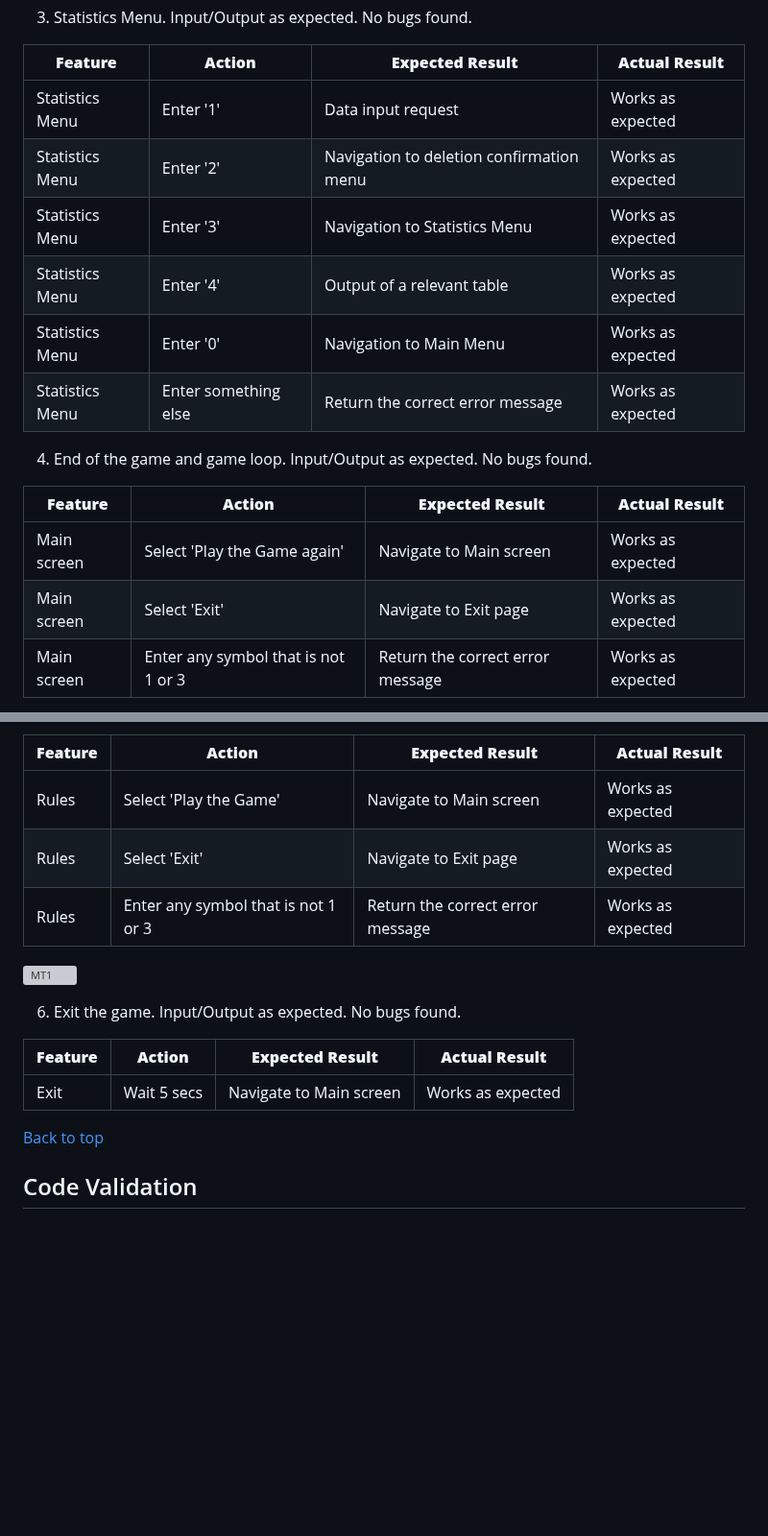
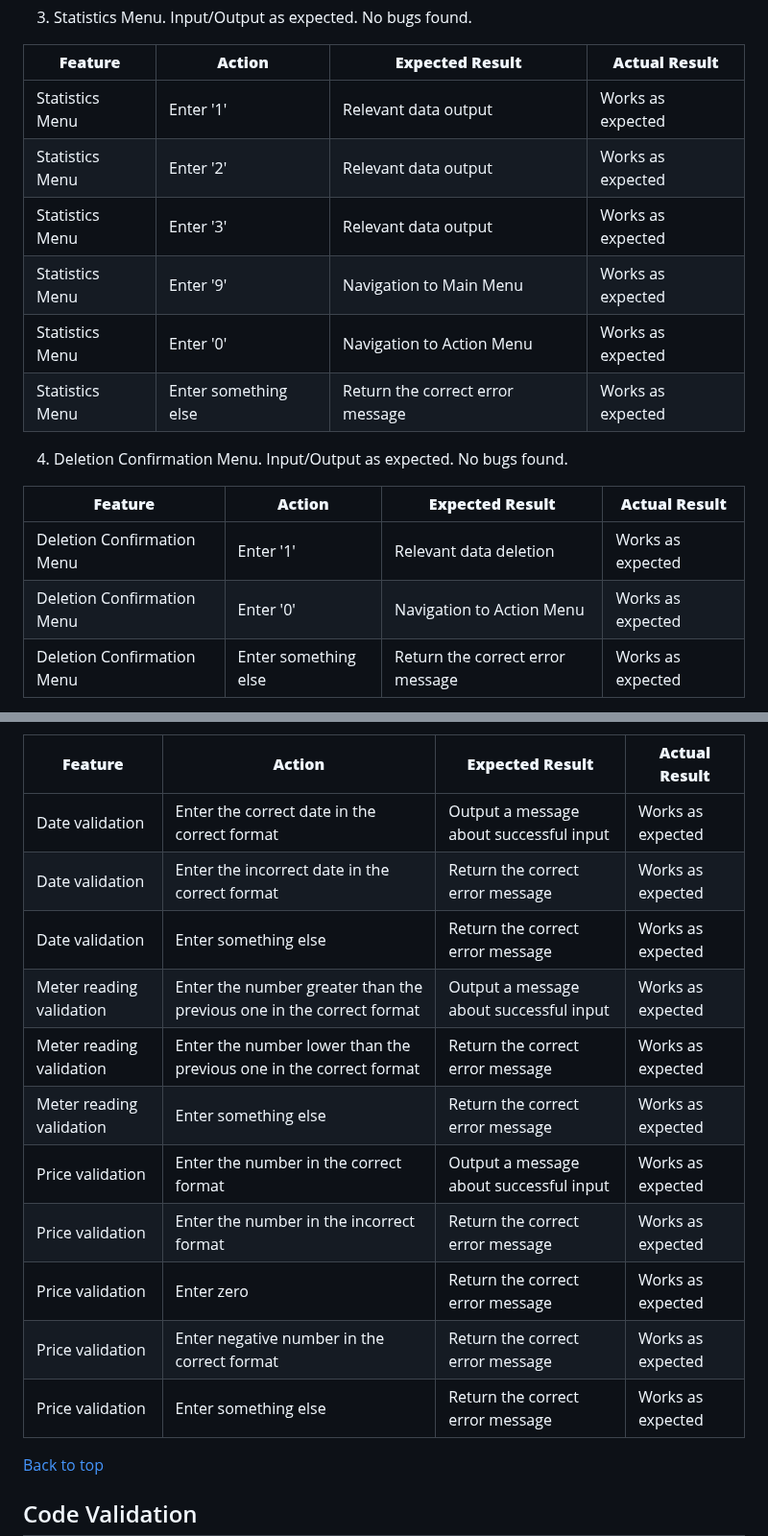
Before and after one commit to Sergii-Kostanets/codeinstitute-utilities, a Markdown page: README.md, 2 parts joined by grey strips. Shown at 96% size. Rendered like a GitHub page; blank space fills up the shorter version; grey boxes are pictures that could not be loaded.

```diff
--- a/README.md
+++ b/README.md
@@ -313,19 +326,18 @@ The program starts automatically when you open the tab as expected.
 
 | **Feature**   | **Action**                    | **Expected Result**          | **Actual Result** |
 | ------------- | ----------------------------- | ---------------------------- | ----------------- |
-| Statistics Menu | Enter '1' | Data input request  | Works as expected |
-| Statistics Menu | Enter '2' | Navigation to deletion confirmation menu | Works as expected |
-| Statistics Menu | Enter '3' | Navigation to Statistics Menu | Works as expected |
-| Statistics Menu | Enter '4' | Output of a relevant table | Works as expected |
-| Statistics Menu | Enter '0' | Navigation to Main Menu | Works as expected |
+| Statistics Menu | Enter '1' | Relevant data output | Works as expected |
+| Statistics Menu | Enter '2' | Relevant data output | Works as expected |
+| Statistics Menu | Enter '3' | Relevant data output | Works as expected |
+| Statistics Menu | Enter '9' | Navigation to Main Menu | Works as expected |
+| Statistics Menu | Enter '0' | Navigation to Action Menu | Works as expected |
 | Statistics Menu | Enter something else | Return the correct error message | Works as expected |
 
-4. End of the game and game loop. Input/Output as expected. No bugs found.
-
+4. Deletion Confirmation Menu. Input/Output as expected. No bugs found.
 
 | **Feature**   | **Action**                    | **Expected Result**          | **Actual Result** |
 | ------------- | ----------------------------- | ---------------------------- | ----------------- |
-| Main screen | Select 'Play the Game again' | Navigate to Main screen | Works as expected |
-| Main screen | Select 'Exit' | Navigate to Exit page | Works as expected |
-| Main screen | Enter any symbol that is not 1 or 3 | Return the correct error message | Works as expected |
+| Deletion Confirmation Menu | Enter '1' | Relevant data deletion | Works as expected |
+| Deletion Confirmation Menu | Enter '0' | Navigation to Action Menu | Works as expected |
+| Deletion Confirmation Menu | Enter something else | Return the correct error message | Works as expected |
 
@@ -339,19 +345,17 @@ The program starts automatically when you open the tab as expected.
 
 | **Feature**   | **Action**                    | **Expected Result**          | **Actual Result** |
 | ------------- | ----------------------------- | ---------------------------- | ----------------- |
-| Rules | Select 'Play the Game' | Navigate to Main screen | Works as expected |
-| Rules | Select 'Exit' | Navigate to Exit page | Works as expected |
-| Rules | Enter any symbol that is not 1 or 3 | Return the correct error message | Works as expected |
-
-![MT1](./MT-10.png)
-
-
-6. Exit the game. Input/Output as expected. No bugs found.
-
-
-| **Feature**   | **Action**                    | **Expected Result**          | **Actual Result** |
-| ------------- | ----------------------------- | ---------------------------- | ----------------- |
-| Exit | Wait 5 secs | Navigate to Main screen | Works as expected |
+| Date validation | Enter the correct date in the correct format | Output a message about successful input | Works as expected |
+| Date validation | Enter the incorrect date in the correct format | Return the correct error message | Works as expected |
+| Date validation | Enter something else | Return the correct error message | Works as expected |
+| Meter reading validation | Enter the number greater than the previous one in the correct format | Output a message about successful input | Works as expected |
+| Meter reading validation | Enter the number lower than the previous one in the correct format | Return the correct error message | Works as expected |
+| Meter reading validation | Enter something else | Return the correct error message | Works as expected |
+| Price validation | Enter the number in the correct format | Output a message about successful input | Works as expected |
+| Price validation | Enter the number in the incorrect format | Return the correct error message | Works as expected |
+| Price validation | Enter zero | Return the correct error message | Works as expected |
+| Price validation | Enter negative number in the correct format | Return the correct error message | Works as expected |
+| Price validation | Enter something else | Return the correct error message | Works as expected |
 
 [Back to top](<#contents>)
 
```
Also changed, not shown: other parts of README.md (+24 -19 lines).
